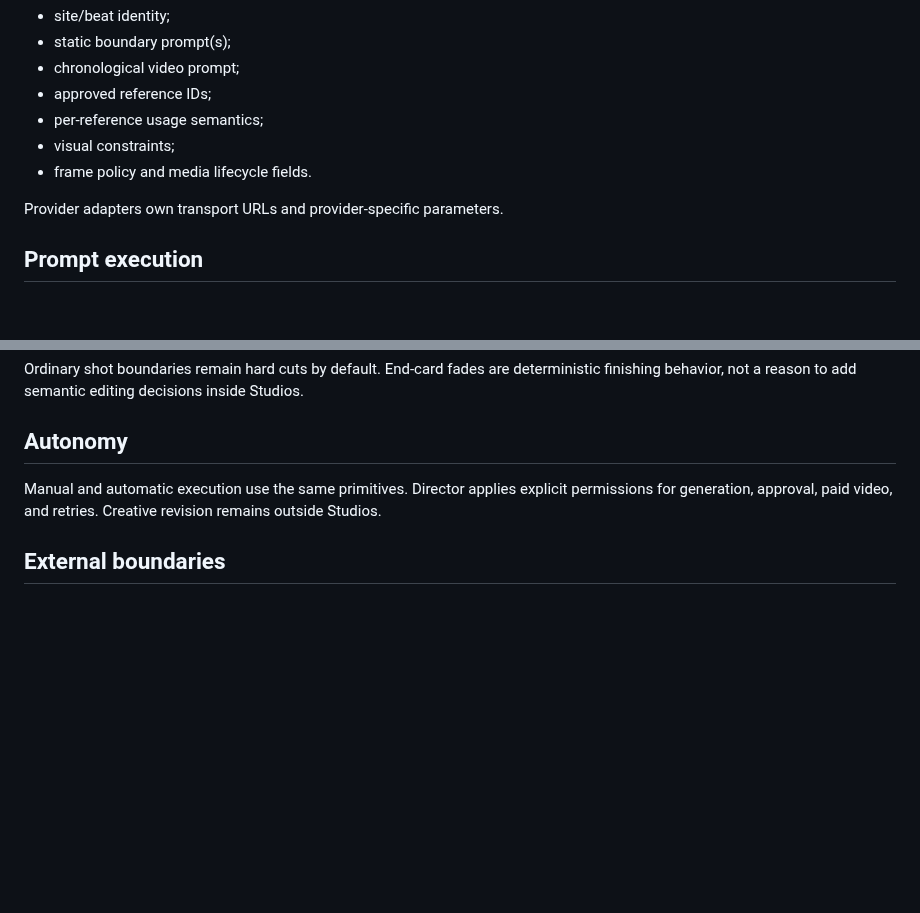
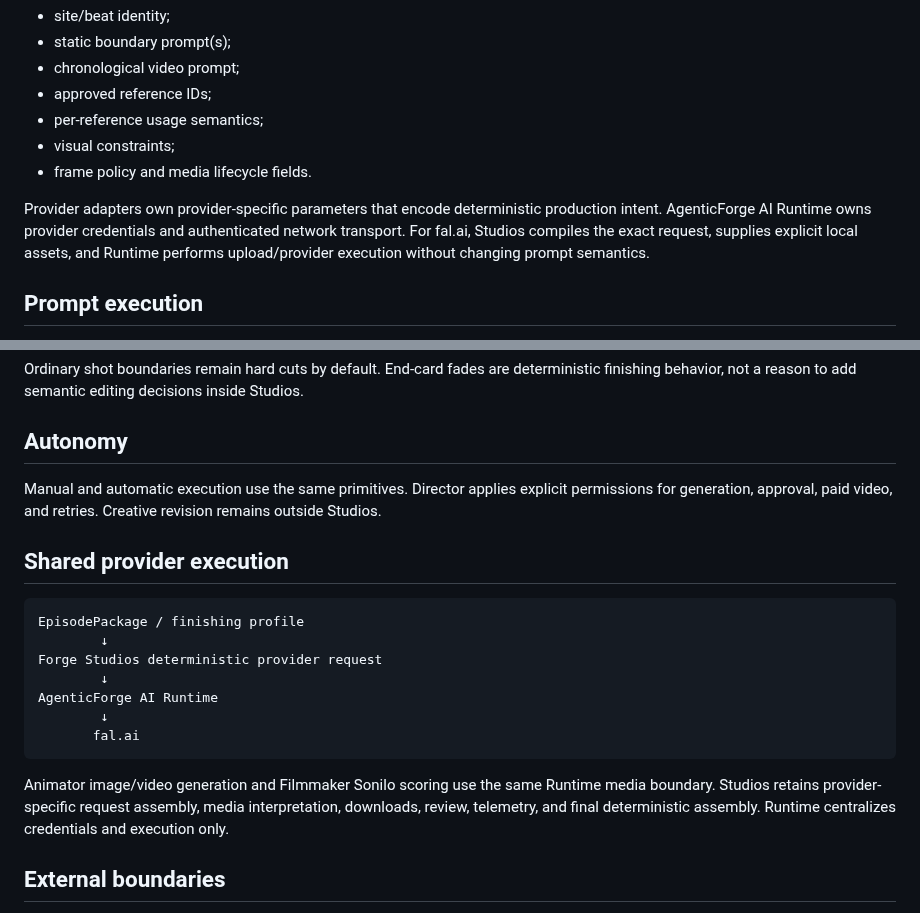
Before and after one commit to AgenticForge-Labs/forge-studios, a Markdown page: docs/ARCHITECTURE.md, 2 parts joined by grey strips. Drawn GitHub-style; blank space fills up the shorter version.

Commit message:
Document shared media provider execution

````diff
--- a/docs/ARCHITECTURE.md
+++ b/docs/ARCHITECTURE.md
@@ -49,7 +49,10 @@ Animator compiles authored shot intent into provider requests. A shot supplies:
 - visual constraints;
 - frame policy and media lifecycle fields.
 
-Provider adapters own transport URLs and provider-specific parameters.
+Provider adapters own provider-specific parameters that encode deterministic production
+intent. AgenticForge AI Runtime owns provider credentials and authenticated network
+transport. For fal.ai, Studios compiles the exact request, supplies explicit local assets,
+and Runtime performs upload/provider execution without changing prompt semantics.
 
 ## Prompt execution
 
@@ -133,6 +136,23 @@ Manual and automatic execution use the same primitives. Director applies explici
 permissions for generation, approval, paid video, and retries. Creative revision remains
 outside Studios.
 
+## Shared provider execution
+
+```text
+EpisodePackage / finishing profile
+        ↓
+Forge Studios deterministic provider request
+        ↓
+AgenticForge AI Runtime
+        ↓
+       fal.ai
+```
+
+Animator image/video generation and Filmmaker Sonilo scoring use the same Runtime media
+boundary. Studios retains provider-specific request assembly, media interpretation,
+downloads, review, telemetry, and final deterministic assembly. Runtime centralizes
+credentials and execution only.
+
 ## External boundaries
 
 World/canon reasoning belongs in Forge Worlds. Physical robot/stage execution belongs in
````
